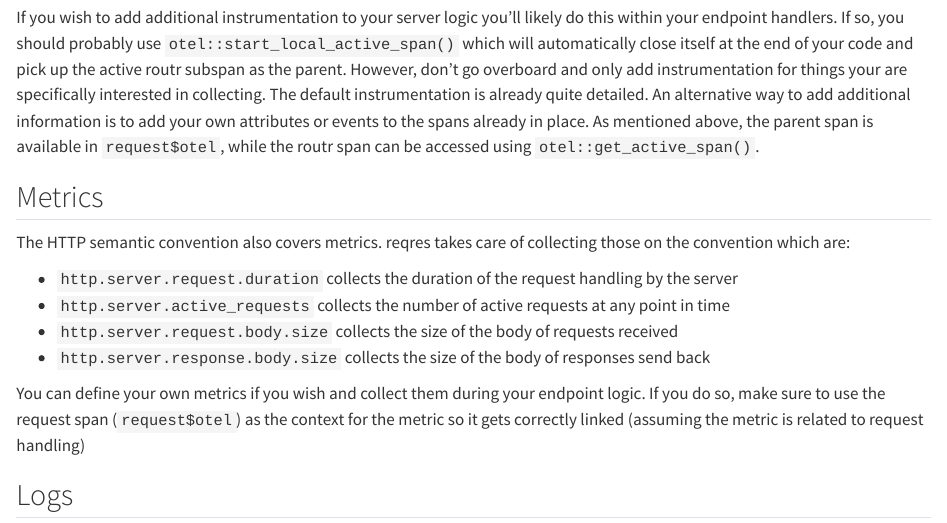
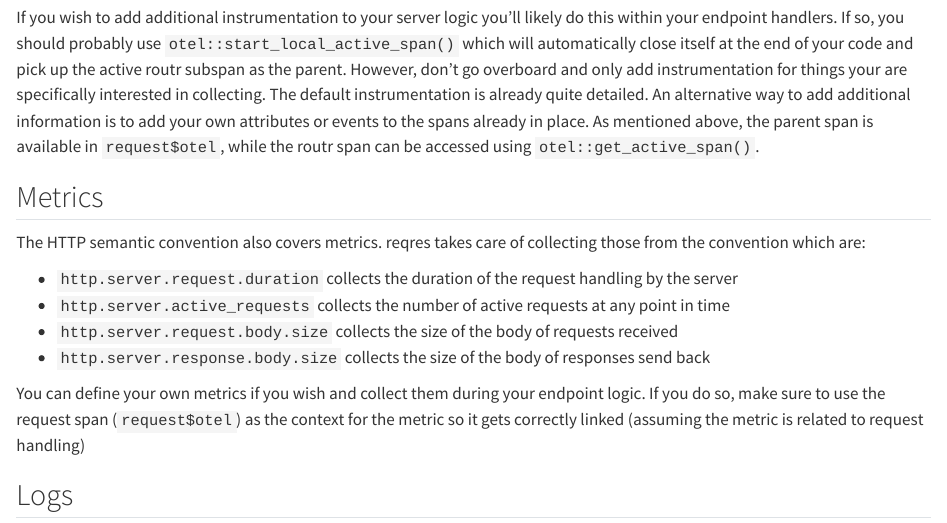
Before and after one commit to posit-dev/plumber2, a Quarto document (vignettes/otel.qmd): the page in a window 1100 px wide, from 1290 px down. Rendered offline with R 4.5, knitr and Pandoc in place of Quarto, with nearby package versions.

Commit message:
fix typo

```diff
--- a/vignettes/otel.qmd
+++ b/vignettes/otel.qmd
@@ -40,7 +40,7 @@ Apart from creating this subspan, routr also takes responsibility of setting the
 If you wish to add additional instrumentation to your server logic you'll likely do this within your endpoint handlers. If so, you should probably use `otel::start_local_active_span()` which will automatically close itself at the end of your code and pick up the active routr subspan as the parent. However, don't go overboard and only add instrumentation for things your are specifically interested in collecting. The default instrumentation is already quite detailed. An alternative way to add additional information is to add your own attributes or events to the spans already in place. As mentioned above, the parent span is available in `request$otel`, while the routr span can be accessed using `otel::get_active_span()`.
 
 ## Metrics
-The HTTP semantic convention also covers metrics. reqres takes care of collecting those on the convention which are:
+The HTTP semantic convention also covers metrics. reqres takes care of collecting those from the convention which are:
 
 * `http.server.request.duration` collects the duration of the request handling by the server
 * `http.server.active_requests` collects the number of active requests at any point in time
```
